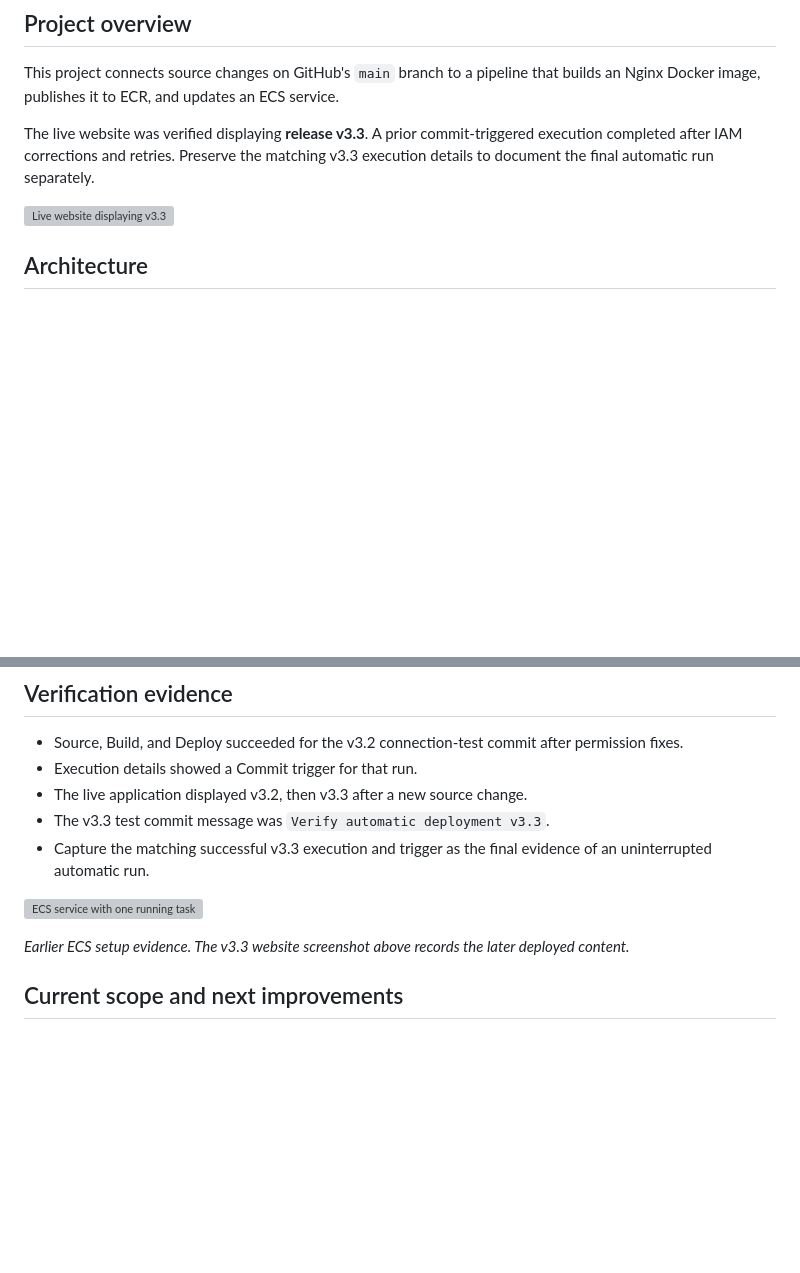
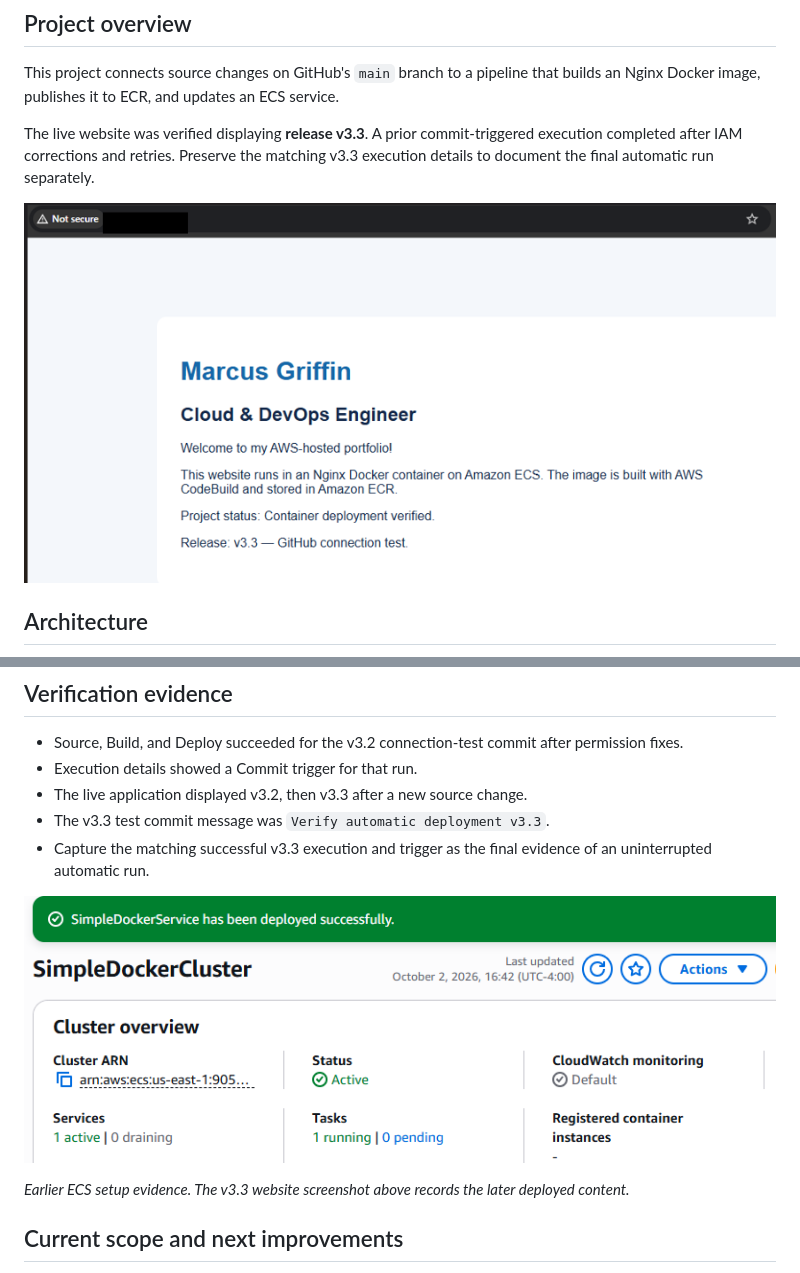
Before and after one commit to Mhscb24/aws-cicd-static-website, a Markdown page: README.md, 2 parts joined by grey strips. Rendered like a GitHub page; blank space fills up the shorter version; grey boxes are pictures that could not be loaded.

Commit message:
Fix README verification image links

```diff
--- a/README.md
+++ b/README.md
@@ -12,7 +12,7 @@ This project connects source changes on GitHub's `main` branch to a pipeline tha
 
 The live website was verified displaying **release v3.3**. A prior commit-triggered execution completed after IAM corrections and retries. Preserve the matching v3.3 execution details to document the final automatic run separately.
 
-![Live website displaying v3.3](docs/images/05-live-v3-3.png)
+![Live website displaying v3.3](docs/images/Screenshot%202026-10-04%20211704.png)
 
 ## Architecture
 
@@ -155,7 +155,7 @@ Use your own connection ARN when adapting this example.
 - The v3.3 test commit message was `Verify automatic deployment v3.3`.
 - Capture the matching successful v3.3 execution and trigger as the final evidence of an uninterrupted automatic run.
 
-![ECS service with one running task](docs/images/04-ecs-service.png)
+![ECS service with one running task](docs/images/Screenshot%202026-10-02%20164558.png)
 
 *Earlier ECS setup evidence. The v3.3 website screenshot above records the later deployed content.*
 
```
